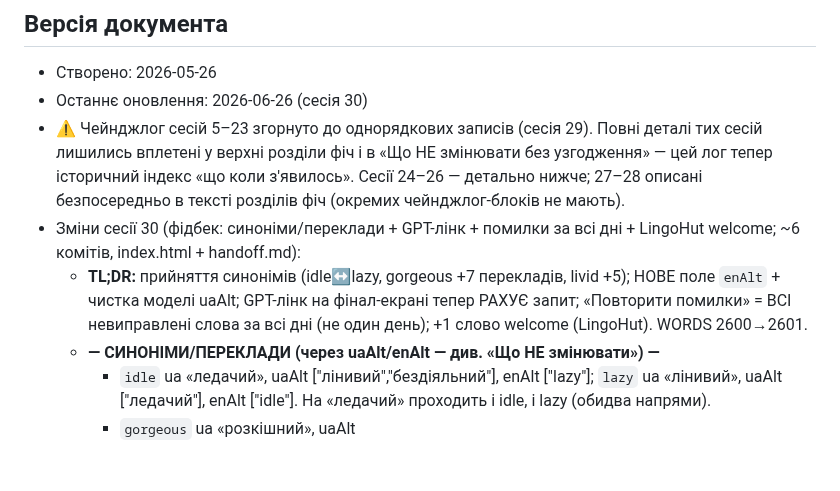
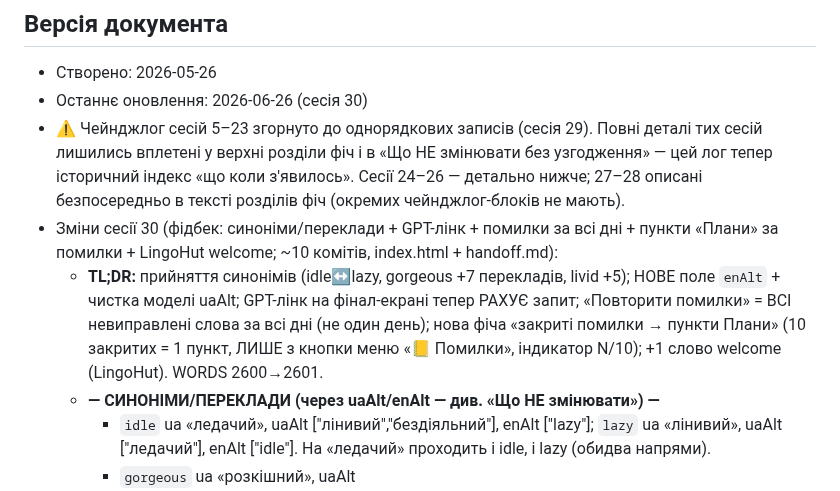
Before and after one commit to v1frim/Oxford_1000, a Markdown page: handoff.md, the part around the change. GitHub-like rendering; blank space fills up the shorter version.

Commit message:
docs: handoff — доповнено шапку/TL;DR сесії 30 фічею «пункти за помилки»
Заголовок і TL;DR запису сесії 30 тепер згадують фічу «закриті помилки →
пункти Плани» (10=1, лише з кнопки меню, індикатор N/10) — раніше її блок
був доданий нижче, але шапка його не охоплювала. Оновлено к-сть комітів.

Co-Authored-By: Claude Opus 4.8 (1M context) <noreply@anthropic.com>
Claude-Session: https://claude.ai/code/session_01RQHrJdmeE8QjeDoxPk7hjK

```diff
--- a/handoff.md
+++ b/handoff.md
@@ -788,11 +788,13 @@ glossary та сленгом. Остання додана — «Scars 🩹» (`y
   сесій лишились вплетені у верхні розділи фіч і в «Що НЕ змінювати без узгодження» — цей
   лог тепер історичний індекс «що коли з'явилось». Сесії 24–26 — детально нижче; 27–28
   описані безпосередньо в тексті розділів фіч (окремих чейнджлог-блоків не мають).
-- Зміни сесії 30 (фідбек: синоніми/переклади + GPT-лінк + помилки за всі дні + LingoHut welcome;
-  ~6 комітів, index.html + handoff.md):
+- Зміни сесії 30 (фідбек: синоніми/переклади + GPT-лінк + помилки за всі дні + пункти «Плани»
+  за помилки + LingoHut welcome; ~10 комітів, index.html + handoff.md):
   - **TL;DR:** прийняття синонімів (idle↔lazy, gorgeous +7 перекладів, livid +5); НОВЕ поле
     `enAlt` + чистка моделі uaAlt; GPT-лінк на фінал-екрані тепер РАХУЄ запит; «Повторити помилки»
-    = ВСІ невиправлені слова за всі дні (не один день); +1 слово welcome (LingoHut). WORDS 2600→2601.
+    = ВСІ невиправлені слова за всі дні (не один день); нова фіча «закриті помилки → пункти Плани»
+    (10 закритих = 1 пункт, ЛИШЕ з кнопки меню «📒 Помилки», індикатор N/10); +1 слово welcome
+    (LingoHut). WORDS 2600→2601.
   - **— СИНОНІМИ/ПЕРЕКЛАДИ (через uaAlt/enAlt — див. «Що НЕ змінювати») —**
     - `idle` ua «ледачий», uaAlt ["лінивий","бездіяльний"], enAlt ["lazy"]; `lazy` ua «лінивий»,
       uaAlt ["ледачий"], enAlt ["idle"]. На «ледачий» проходить і idle, і lazy (обидва напрями).
```
